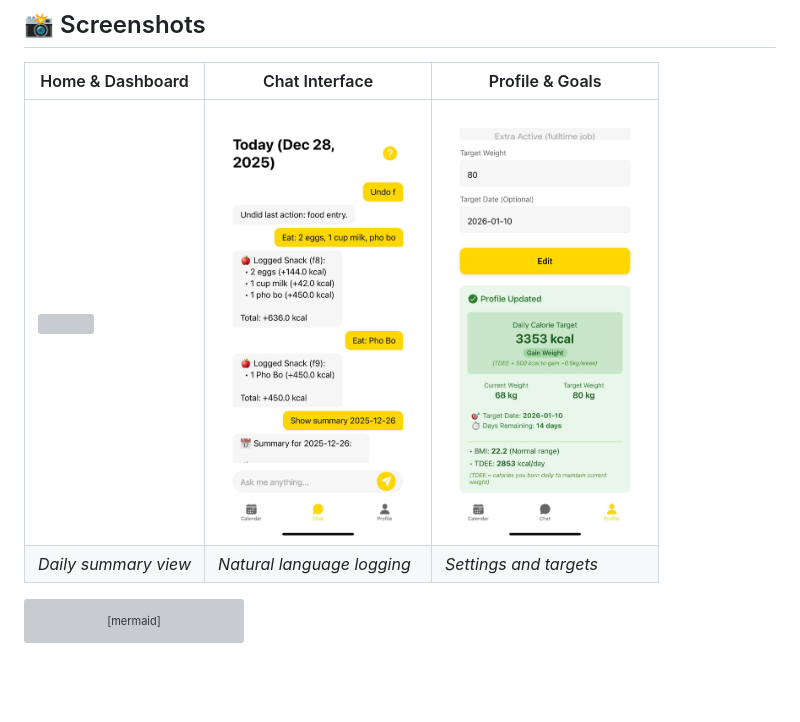
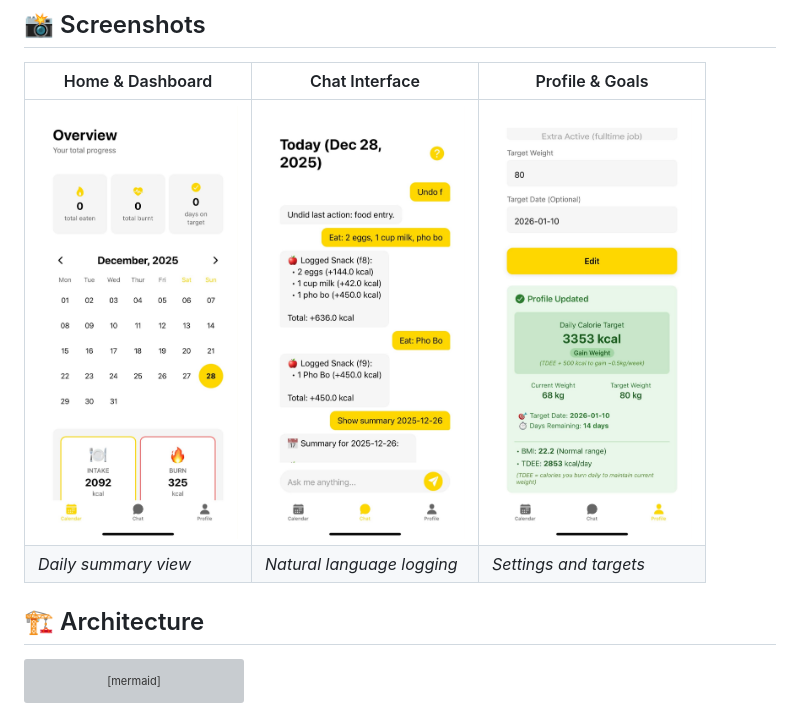
Before and after one commit to ngvuthtinh/calorie-tracking-chatbot, a Markdown page: README.md, the part around the change. Rendered like a GitHub page; blank space fills up the shorter version; grey boxes are pictures that could not be loaded.

````diff
--- a/README.md
+++ b/README.md
@@ -35,9 +35,10 @@ A comprehensive mobile application for tracking calories and nutrition through a
 
 | Home & Dashboard | Chat Interface | Profile & Goals |
 |------------------|----------------|-----------------|
-| <img src="docs/Calendar.jpg" width="200" /> | <img src="docs/chat.jpg" width="200" /> | <img src="docs/profile.jpg" width="200" /> |
+| <img src="docs/calendar.jpg" width="200" /> | <img src="docs/chat.jpg" width="200" /> | <img src="docs/profile.jpg" width="200" /> |
 | *Daily summary view* | *Natural language logging* | *Settings and targets* |
 
+## 🏗️ Architecture
 ```mermaid
 graph TD
     User([User]) -->|Input Command| App[React Native App]
````
